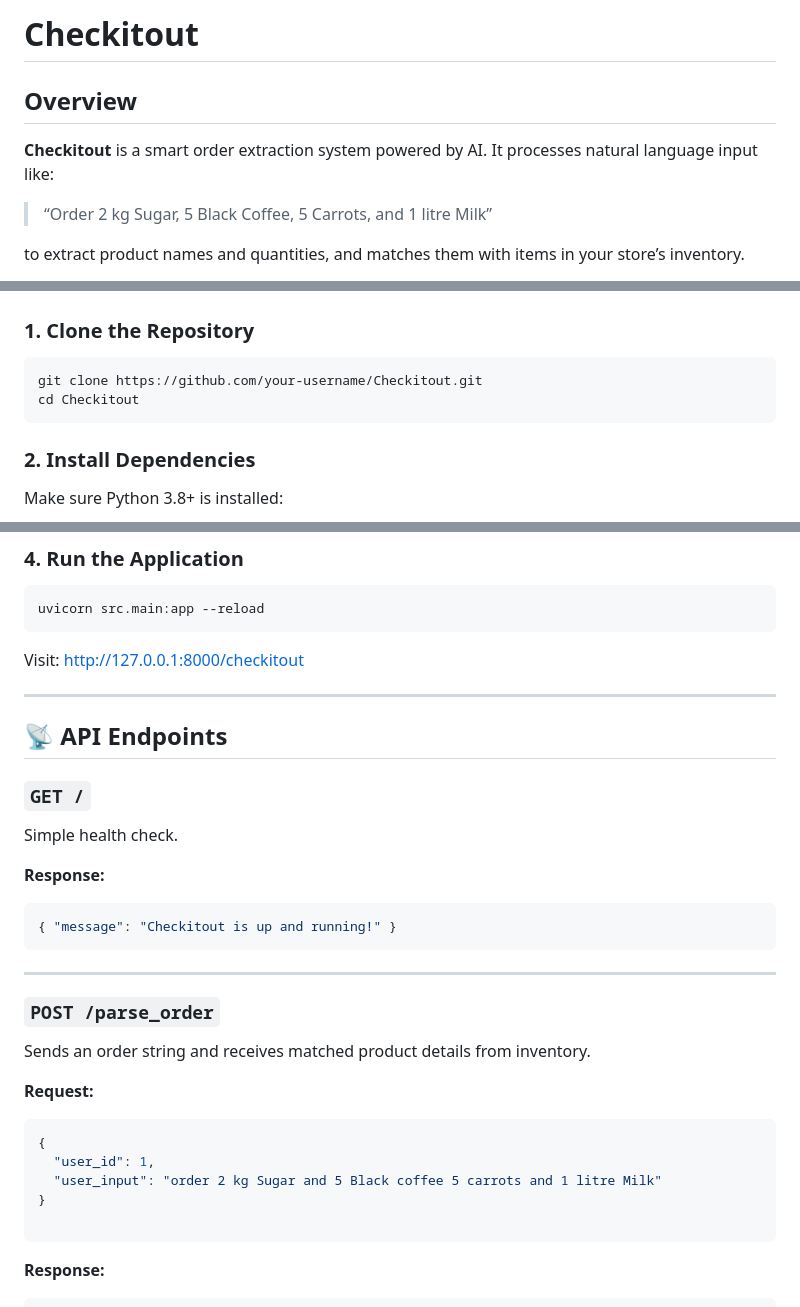
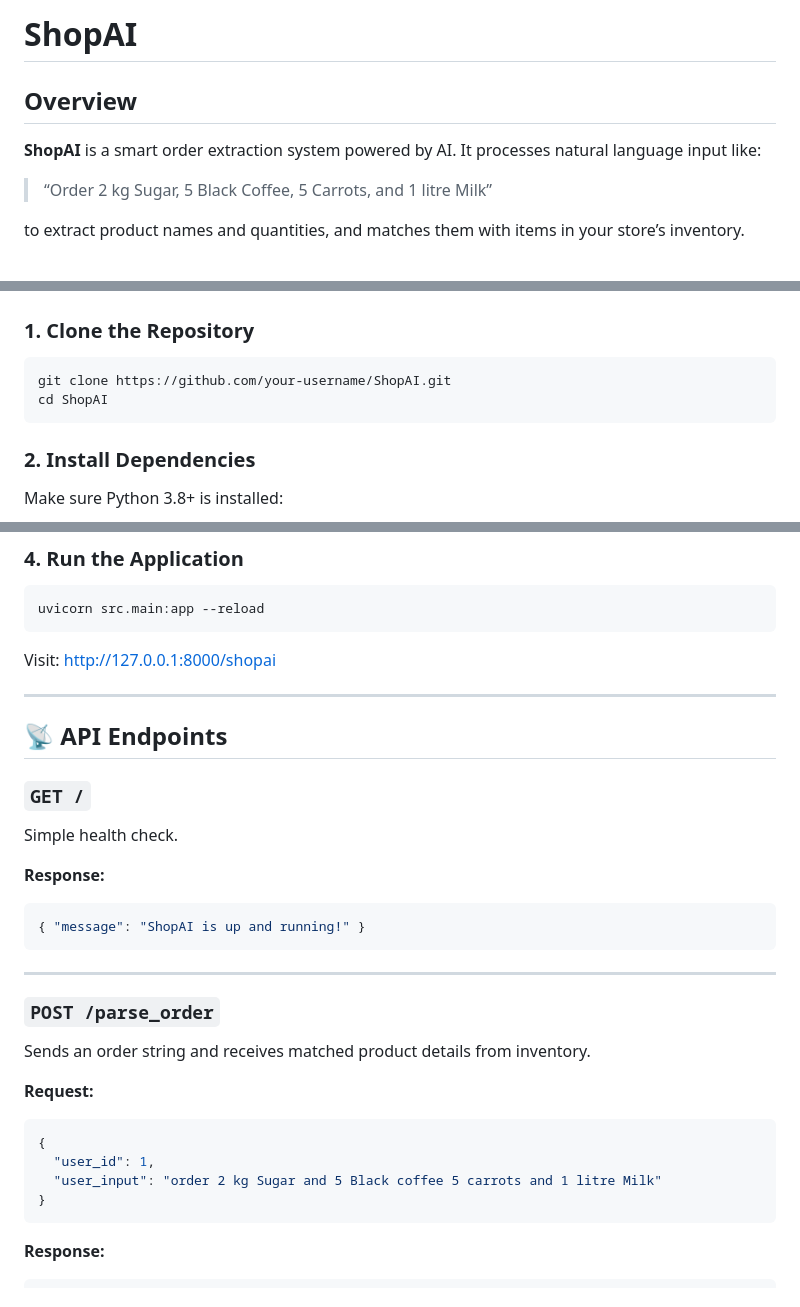
Before and after one commit to yasir13001/shopAI, a Markdown page: README.md, 3 parts joined by grey strips. Drawn GitHub-style.

````diff
--- a/README.md
+++ b/README.md
@@ -1,8 +1,8 @@
-# Checkitout
+# ShopAI
 
 ## Overview
 
-**Checkitout** is a smart order extraction system powered by AI. It processes natural language input like:
+**ShopAI** is a smart order extraction system powered by AI. It processes natural language input like:
 
 > “Order 2 kg Sugar, 5 Black Coffee, 5 Carrots, and 1 litre Milk”
 
@@ -39,8 +39,8 @@ This system is ideal for automating order processing from voice assistants, cust
 ### 1. Clone the Repository
 
 ```bash
-git clone https://github.com/your-username/Checkitout.git
-cd Checkitout
+git clone https://github.com/your-username/ShopAI.git
+cd ShopAI
 ```
 
 ### 2. Install Dependencies
@@ -79,7 +79,7 @@ Replace with your actual Gemini API key.
 uvicorn src.main:app --reload
 ```
 
-Visit: [http://127.0.0.1:8000/checkitout](http://127.0.0.1:8000/checkitout)
+Visit: [http://127.0.0.1:8000/shopai](http://127.0.0.1:8000/shopai)
 
 ---
 
@@ -92,7 +92,7 @@ Simple health check.
 **Response:**
 
 ```json
-{ "message": "Checkitout is up and running!" }
+{ "message": "ShopAI is up and running!" }
 ```
 
 ---
@@ -108,7 +108,6 @@ Sends an order string and receives matched product details from inventory.
   "user_id": 1,
   "user_input": "order 2 kg Sugar and 5 Black coffee 5 carrots and 1 litre Milk"
 }
-
 ```
 
 **Response:**
````
Also changed, not shown: other parts of README.md (+2 -2 lines).
